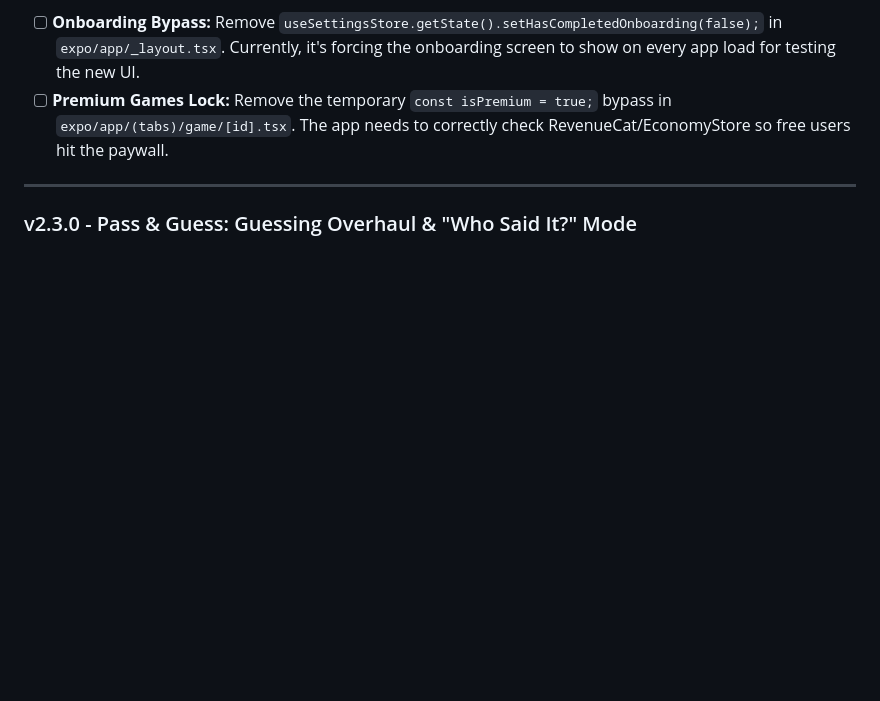
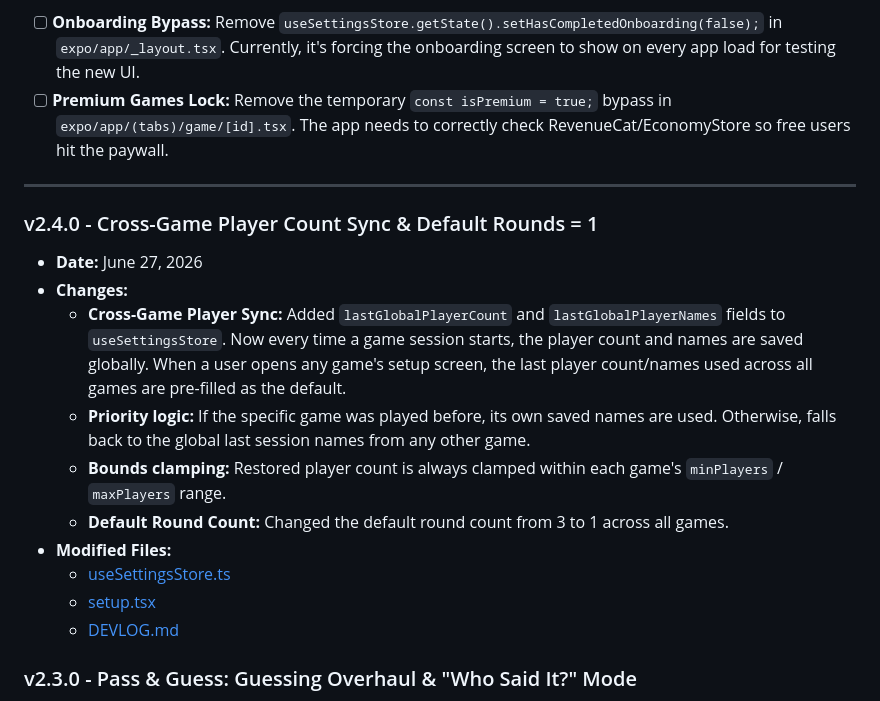
Before and after one commit to imehdiamiri/partybot-anti, a Markdown page: DEVLOG.md, the part around the change. Drawn GitHub-style; blank space fills up the shorter version.

Commit message:
docs: update DEVLOG with v2.4.0 entry

```diff
--- a/DEVLOG.md
+++ b/DEVLOG.md
@@ -8,6 +8,18 @@ The following items are temporary developer bypasses that **MUST BE REMOVED** be
 - [ ] **Premium Games Lock:** Remove the temporary `const isPremium = true;` bypass in `expo/app/(tabs)/game/[id].tsx`. The app needs to correctly check RevenueCat/EconomyStore so free users hit the paywall.
 
 ---
+
+### v2.4.0 - Cross-Game Player Count Sync & Default Rounds = 1
+* **Date:** June 27, 2026
+* **Changes:**
+  * **Cross-Game Player Sync:** Added `lastGlobalPlayerCount` and `lastGlobalPlayerNames` fields to `useSettingsStore`. Now every time a game session starts, the player count and names are saved globally. When a user opens any game's setup screen, the last player count/names used across all games are pre-filled as the default.
+  * **Priority logic:** If the specific game was played before, its own saved names are used. Otherwise, falls back to the global last session names from any other game.
+  * **Bounds clamping:** Restored player count is always clamped within each game's `minPlayers` / `maxPlayers` range.
+  * **Default Round Count:** Changed the default round count from 3 to 1 across all games.
+* **Modified Files:**
+  * [useSettingsStore.ts](file:///d:/VC%20PROJECT/PlayVirals/PlayBot%20Antigravity/expo/src/store/useSettingsStore.ts)
+  * [setup.tsx](file:///d:/VC%20PROJECT/PlayVirals/PlayBot%20Antigravity/expo/app/game/[id]/setup.tsx)
+  * [DEVLOG.md](file:///d:/VC%20PROJECT/PlayVirals/PlayBot%20Antigravity/DEVLOG.md)
 
 ### v2.3.0 - Pass & Guess: Guessing Overhaul & "Who Said It?" Mode
 * **Date:** June 27, 2026
```
